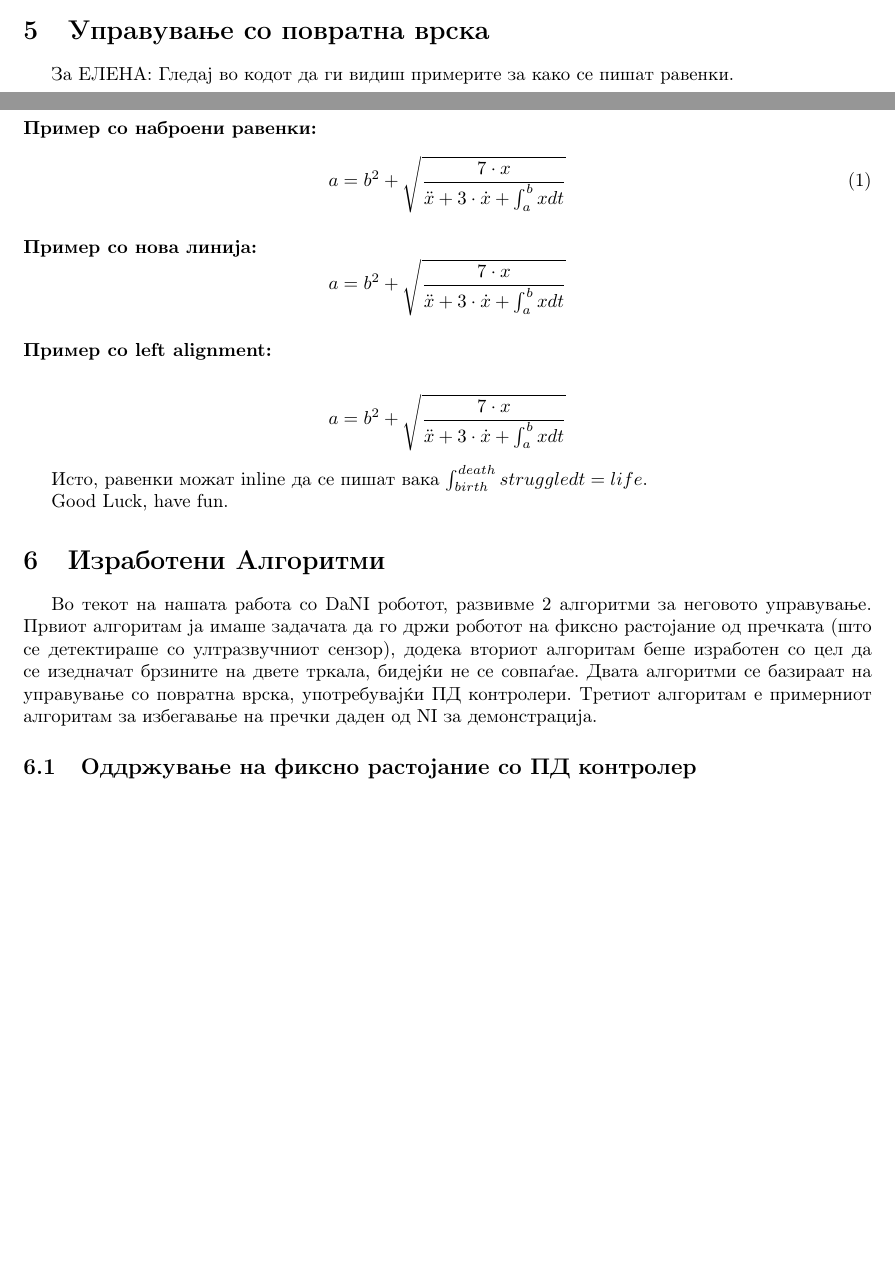
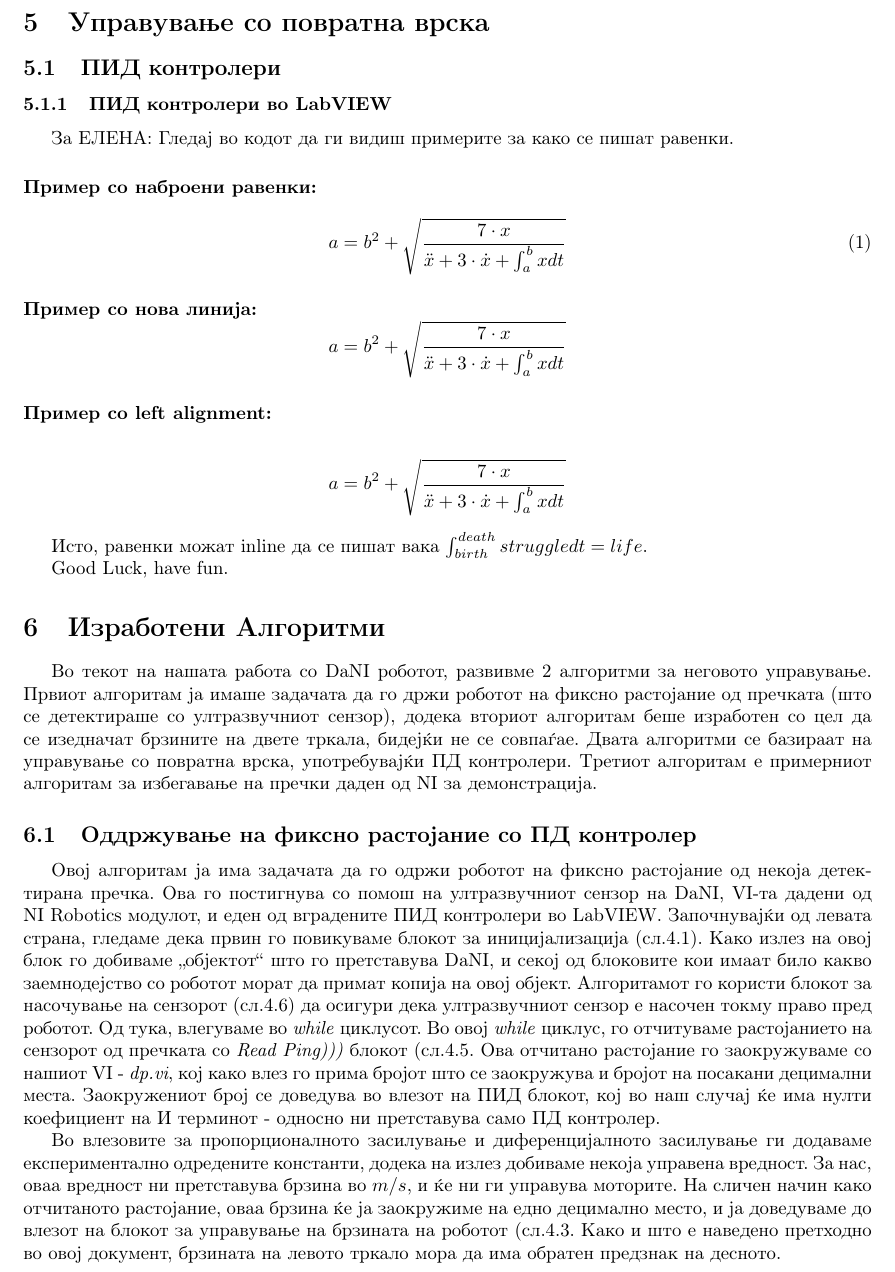
Before and after one commit to dummyMgal/Galevski-Muchev-Bachelor-Thesis, a LaTeX document (project.tex): two parts of pages 6 and 7 of 7 before the commit and part of page 8 of 9 after it, the two joined at a grey line, cut so that both start at the same text, the shorter picture padded with empty space. Compiled offline with pdfLaTeX.

Commit message:
Added the description of the first algorithm, and commented plans

```diff
--- a/project.tex
+++ b/project.tex
@@ -1,6 +1,6 @@
 \documentclass{article}
 \usepackage[a4paper, portrait, margin=1in]{geometry}
-\usepackage{amsmath, graphicx, gensymb}
+\usepackage{amsmath, graphicx, gensymb, float}
 \usepackage{chngcntr}
 \counterwithin{figure}{section}
 \graphicspath{{./images/}}
@@ -178,5 +181,6 @@ Robotics пакетот исто поседува едно подмножест
 \section{Управување со повратна врска}
-
+\subsection{ПИД контролери}
+\subsubsection{ПИД контролери во LabVIEW}
 За ЕЛЕНА:
 Гледај во кодот да ги видиш примерите за како се пишат равенки.
 
@@ -210,6 +214,10 @@ Good Luck, have fun.
 %Just a text based description of what's happening on the printout of the program, given by nikola.
 %Start at sensor feedback loop. Explain signal processing and clipping/tolerances. Runs into PID.
 %Feed speed into motors, ezpz.
+Овој алгоритам ја има задачата да го одржи роботот на фиксно растојание од некоја детектирана пречка. Ова го постигнува со помош на ултразвучниот сензор на DaNI, VI-та дадени од NI Robotics модулот, и еден од вградените ПИД контролери во LabVIEW. Започнувајќи од левата страна, гледаме дека првин го повикуваме блокот за иницијализација (сл.\ref{fig:init.png}). Како излез на овој блок го добиваме „објектот“ што го претставува DaNI, и секој од блоковите кои имаат било какво заемнодејство со роботот морат да примат копија на овој објект.
+Алгоритамот го користи блокот за насочување на сензорот (сл.\ref{fig:write_servo.png}) да осигури дека ултразвучниот сензор е насочен токму право пред роботот. Од тука, влегуваме во \textit{while} циклусот. Во овој \textit{while} циклус, го отчитуваме растојанието на сензорот од пречката со \textit{Read Ping)))} блокот (сл.\ref{fig:read_ping.png}. Ова отчитано растојание го заокружуваме со нашиот VI - \textit{dp.vi}, кој како влез го прима бројот што се заокружува и бројот на посакани децимални места. Заокружениот број се доведува во влезот на ПИД блокот, кој во наш случај ќе има нулти коефициент на И терминот - односно ни претставува само ПД контролер.
+
+Во влезовите за пропорционалното засилување и диференцијалното засилување ги додаваме експериментално одредените константи, додека на излез добиваме некоја управена вредност. За нас, оваа вредност ни претставува брзина во $m/s$, и ќе ни ги управува моторите. На сличен начин како отчитаното растојание, оваа брзина ќе ја заокружиме на едно децимално место, и ја доведуваме до влезот на блокот за управување на брзината на роботот (сл.\ref{fig:write_dc.png}. Како и што е наведено претходно во овој документ, брзината на левото тркало мора да има обратен предзнак на десното.
 \subsection{Компензација на брзинска грешка со ПД контролер}
 %Just a proof of concept PID link between left motor and right motor. One will be the setpoint giver, the other will follow and be
 %controlled by the PID. Speeds should match up.
```
Also changed, not shown: project.tex (9 more changed lines).
